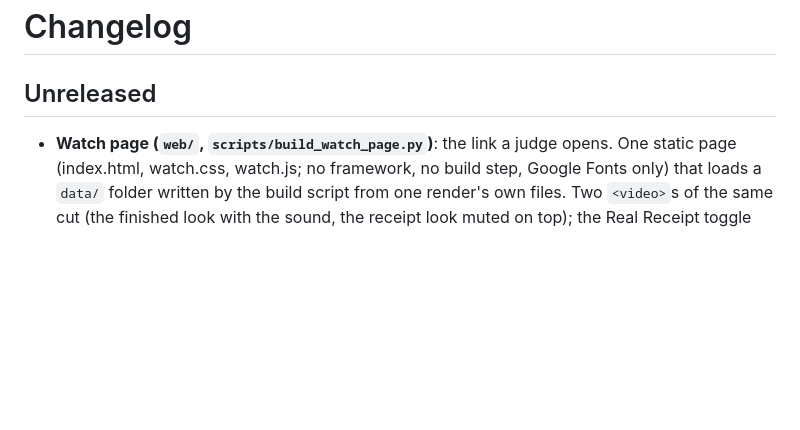
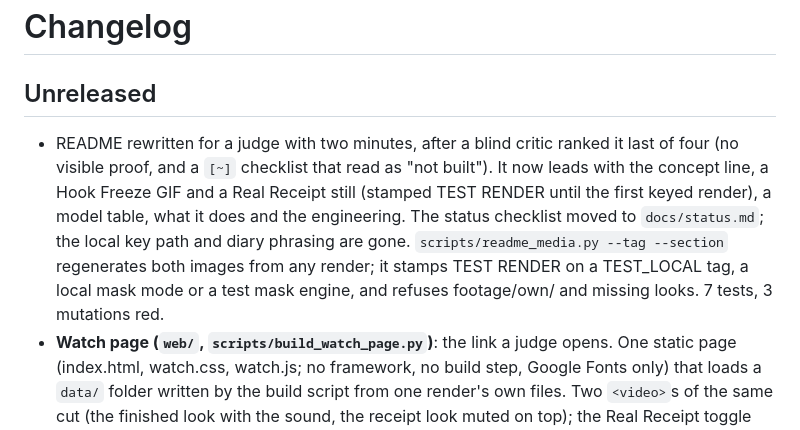
Before and after one commit to DareDev256/real-one, a Markdown page: CHANGELOG.md, the part around the change. Rendered like a GitHub page; blank space fills up the shorter version.

```diff
--- a/CHANGELOG.md
+++ b/CHANGELOG.md
@@ -1,6 +1,13 @@
 # Changelog
 
 ## Unreleased
+- README rewritten for a judge with two minutes, after a blind critic ranked it last of four (no visible proof, and a
+  `[~]` checklist that read as "not built"). It now leads with the concept line, a Hook Freeze GIF and a Real Receipt
+  still (stamped TEST RENDER until the first keyed render), a model table, what it does and the engineering. The
+  status checklist moved to `docs/status.md`; the local key path and diary phrasing are gone.
+  `scripts/readme_media.py --tag --section` regenerates both images from any render; it stamps TEST RENDER on a
+  TEST_LOCAL tag, a local mask mode or a test mask engine, and refuses footage/own/ and missing looks. 7 tests,
+  3 mutations red.
 - **Watch page (`web/`, `scripts/build_watch_page.py`)**: the link a judge opens. One static page (index.html,
   watch.css, watch.js; no framework, no build step, Google Fonts only) that loads a `data/` folder written by the
   build script from one render's own files. Two `<video>`s of the same cut (the finished look with the sound, the
```
Also changed, not shown: README.md (+70 -41 lines), docs/status.md (added, +21 -0 lines), docs/media/receipt.jpg (added), 3 other files.
